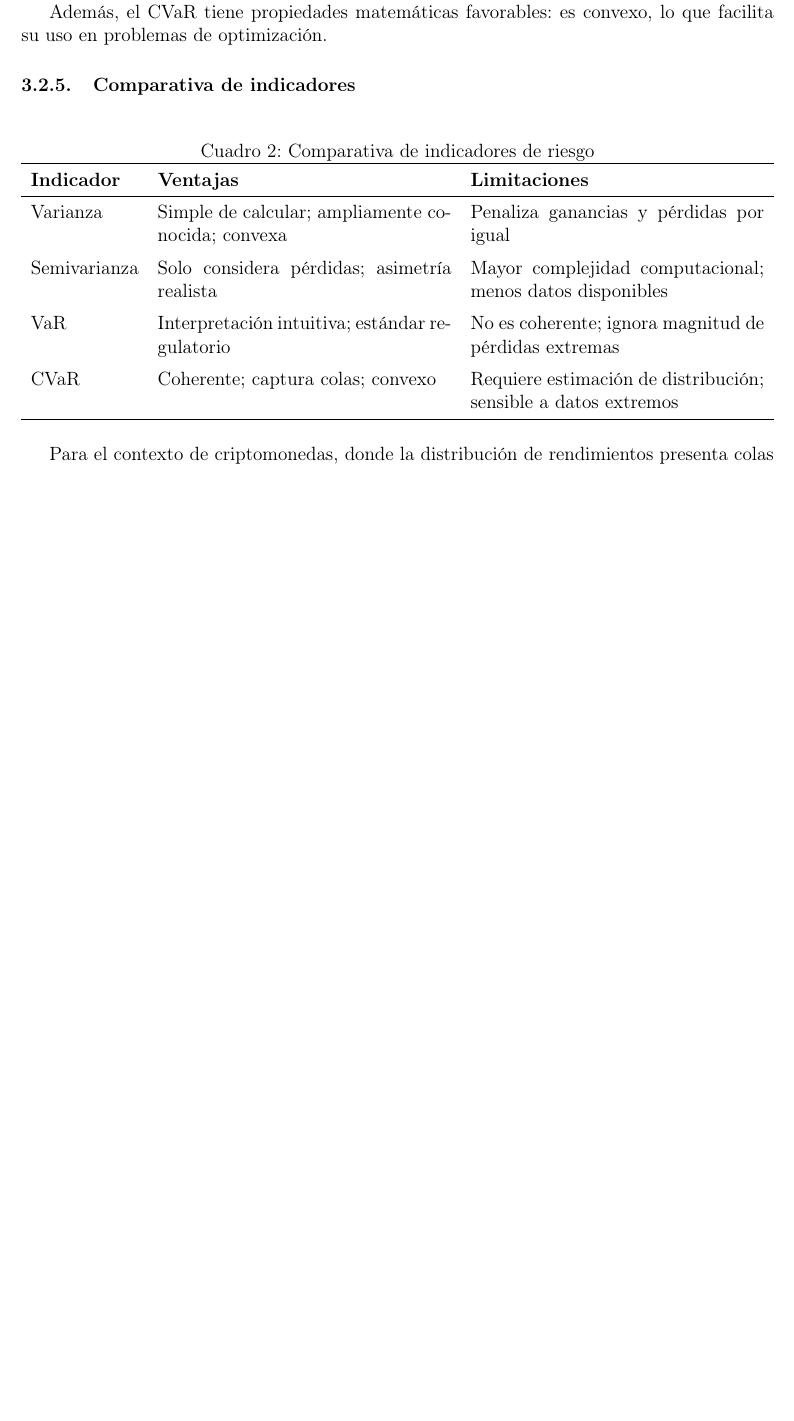
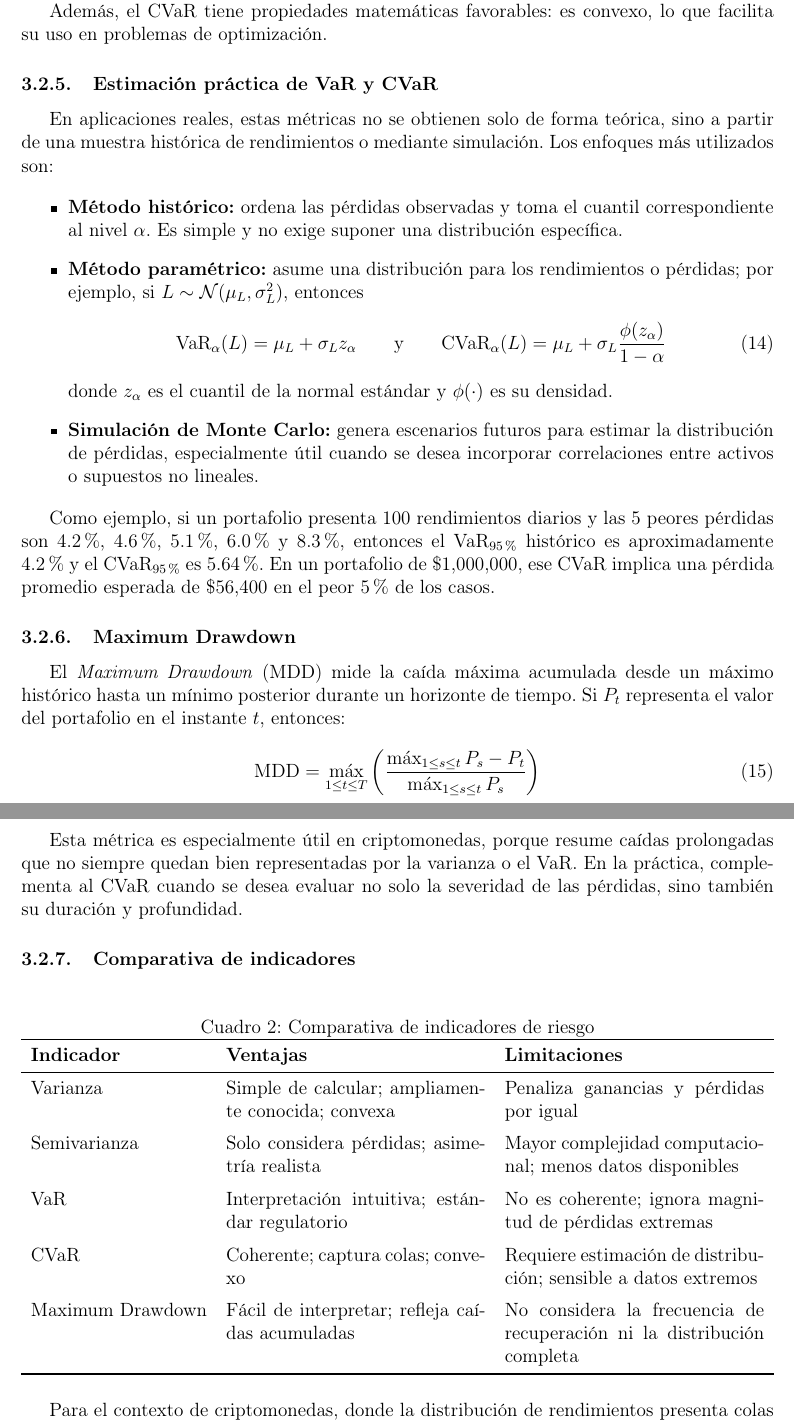
Before and after one commit to smol-ivan/reporte-PT, a LaTeX document (main.tex, which reads sections/marco_teorico.tex): part of page 9 of 18 before the commit and two parts of pages 9 and 10 of 19 after it, the two joined at a grey line, cut so that both start at the same text, the shorter picture padded with empty space. Compiled offline with pdfLaTeX.

Commit message:
Update: estimacion practica

```diff
--- a/sections/marco_teorico.tex
+++ b/sections/marco_teorico.tex
@@ -350,6 +350,59 @@ extremos son más frecuentes que en mercados tradicionales.
 Además, el CVaR tiene propiedades matemáticas favorables: es convexo,
 lo que facilita su uso en problemas de optimización.
 
+\subsubsection{Estimación práctica de VaR y CVaR}
+
+En aplicaciones reales, estas métricas no se obtienen solo de forma
+teórica, sino a partir de una muestra histórica de rendimientos o
+mediante simulación. Los enfoques más utilizados son:
+
+\begin{itemize}
+  \item \textbf{Método histórico:} ordena las pérdidas observadas y
+    toma el cuantil correspondiente al nivel $\alpha$. Es simple y no
+    exige suponer una distribución específica.
+  \item \textbf{Método paramétrico:} asume una distribución para los
+    rendimientos o pérdidas; por ejemplo, si $L \sim \mathcal{N}
+    (\mu_L, \sigma_L^2)$, entonces
+    \begin{equation}
+      \mathrm{VaR}_{\alpha}(L) = \mu_L + \sigma_L z_{\alpha}
+      \qquad \text{y} \qquad
+      \mathrm{CVaR}_{\alpha}(L) = \mu_L + \sigma_L
+      \frac{\phi(z_{\alpha})}{1-\alpha}
+    \end{equation}
+    donde $z_{\alpha}$ es el cuantil de la normal estándar y
+    $\phi(\cdot)$ es su densidad.
+  \item \textbf{Simulación de Monte Carlo:} genera escenarios futuros
+    para estimar la distribución de pérdidas, especialmente útil cuando
+    se desea incorporar correlaciones entre activos o supuestos no
+    lineales.
+\end{itemize}
+
+Como ejemplo, si un portafolio presenta 100 rendimientos diarios y las
+5 peores pérdidas son 4.2\%, 4.6\%, 5.1\%, 6.0\% y 8.3\%, entonces el
+VaR$_{95\%}$ histórico es aproximadamente 4.2\% y el CVaR$_{95\%}$ es
+5.64\%. En un portafolio de \$1{,}000{,}000, ese CVaR implica una
+pérdida promedio esperada de \$56{,}400 en el peor 5\% de los casos.
+
+\subsubsection{Maximum Drawdown}
+
+El \textit{Maximum Drawdown} (MDD) mide la caída máxima acumulada desde
+un máximo histórico hasta un mínimo posterior durante un horizonte de
+tiempo. Si $P_t$ representa el valor del portafolio en el instante $t$,
+entonces:
+
+\begin{equation}
+  \mathrm{MDD} = \max_{1 \leq t \leq T}
+  \left(
+  \frac{\max_{1 \leq s \leq t} P_s - P_t}{\max_{1 \leq s \leq t} P_s}
+  \right)
+\end{equation}
+
+Esta métrica es especialmente útil en criptomonedas, porque resume
+caídas prolongadas que no siempre quedan bien representadas por la
+varianza o el VaR. En la práctica, complementa al CVaR cuando se desea
+evaluar no solo la severidad de las pérdidas, sino también su duración
+y profundidad.
+
 \subsubsection{Comparativa de indicadores}
 
 \begin{table}[ht]
@@ -375,6 +428,10 @@ lo que facilita su uso en problemas de optimización.
     CVaR &
     Coherente; captura colas; convexo &
     Requiere estimación de distribución; sensible a datos extremos \\
+    \addlinespace
+    Maximum Drawdown &
+    Fácil de interpretar; refleja caídas acumuladas &
+    No considera la frecuencia de recuperación ni la distribución completa \\
     \bottomrule
   \end{tabularx}
 \end{table}
```
Also changed, not shown: sections/marco_teorico.tex (4 more changed lines).
